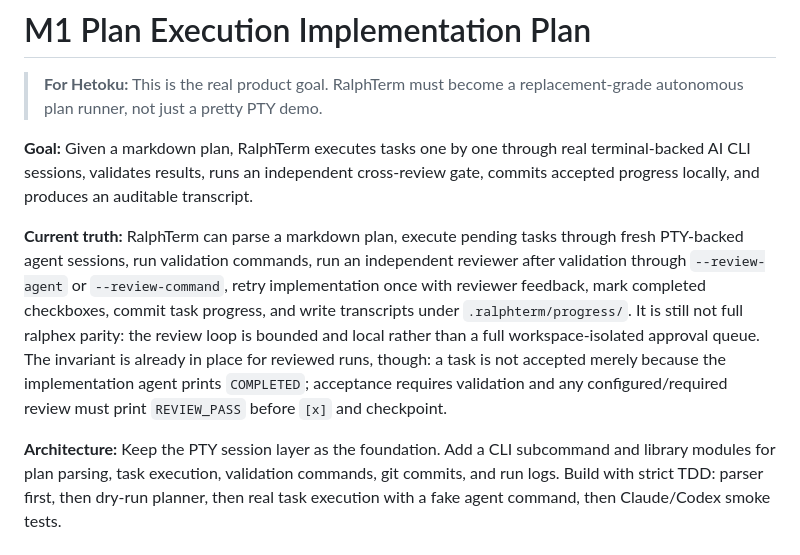
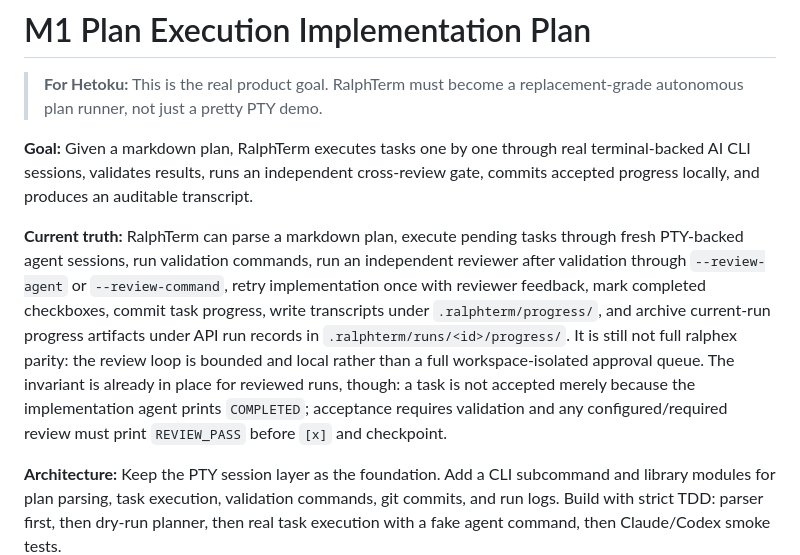
Before and after one commit to RayforceDB/ralphterm, a Markdown page: docs/plans/2026-05-16-m1-plan-execution.md, the part around the change. Rendered like a GitHub page.

Commit message:
docs: note archived API progress artifacts

```diff
--- a/docs/plans/2026-05-16-m1-plan-execution.md
+++ b/docs/plans/2026-05-16-m1-plan-execution.md
@@ -4,7 +4,7 @@
 
 **Goal:** Given a markdown plan, RalphTerm executes tasks one by one through real terminal-backed AI CLI sessions, validates results, runs an independent cross-review gate, commits accepted progress locally, and produces an auditable transcript.
 
-**Current truth:** RalphTerm can parse a markdown plan, execute pending tasks through fresh PTY-backed agent sessions, run validation commands, run an independent reviewer after validation through `--review-agent` or `--review-command`, retry implementation once with reviewer feedback, mark completed checkboxes, commit task progress, and write transcripts under `.ralphterm/progress/`. It is still not full ralphex parity: the review loop is bounded and local rather than a full workspace-isolated approval queue. The invariant is already in place for reviewed runs, though: a task is not accepted merely because the implementation agent prints `COMPLETED`; acceptance requires validation and any configured/required review must print `REVIEW_PASS` before `[x]` and checkpoint.
+**Current truth:** RalphTerm can parse a markdown plan, execute pending tasks through fresh PTY-backed agent sessions, run validation commands, run an independent reviewer after validation through `--review-agent` or `--review-command`, retry implementation once with reviewer feedback, mark completed checkboxes, commit task progress, write transcripts under `.ralphterm/progress/`, and archive current-run progress artifacts under API run records in `.ralphterm/runs/<id>/progress/`. It is still not full ralphex parity: the review loop is bounded and local rather than a full workspace-isolated approval queue. The invariant is already in place for reviewed runs, though: a task is not accepted merely because the implementation agent prints `COMPLETED`; acceptance requires validation and any configured/required review must print `REVIEW_PASS` before `[x]` and checkpoint.
 
 **Architecture:** Keep the PTY session layer as the foundation. Add a CLI subcommand and library modules for plan parsing, task execution, validation commands, git commits, and run logs. Build with strict TDD: parser first, then dry-run planner, then real task execution with a fake agent command, then Claude/Codex smoke tests.
 
```
